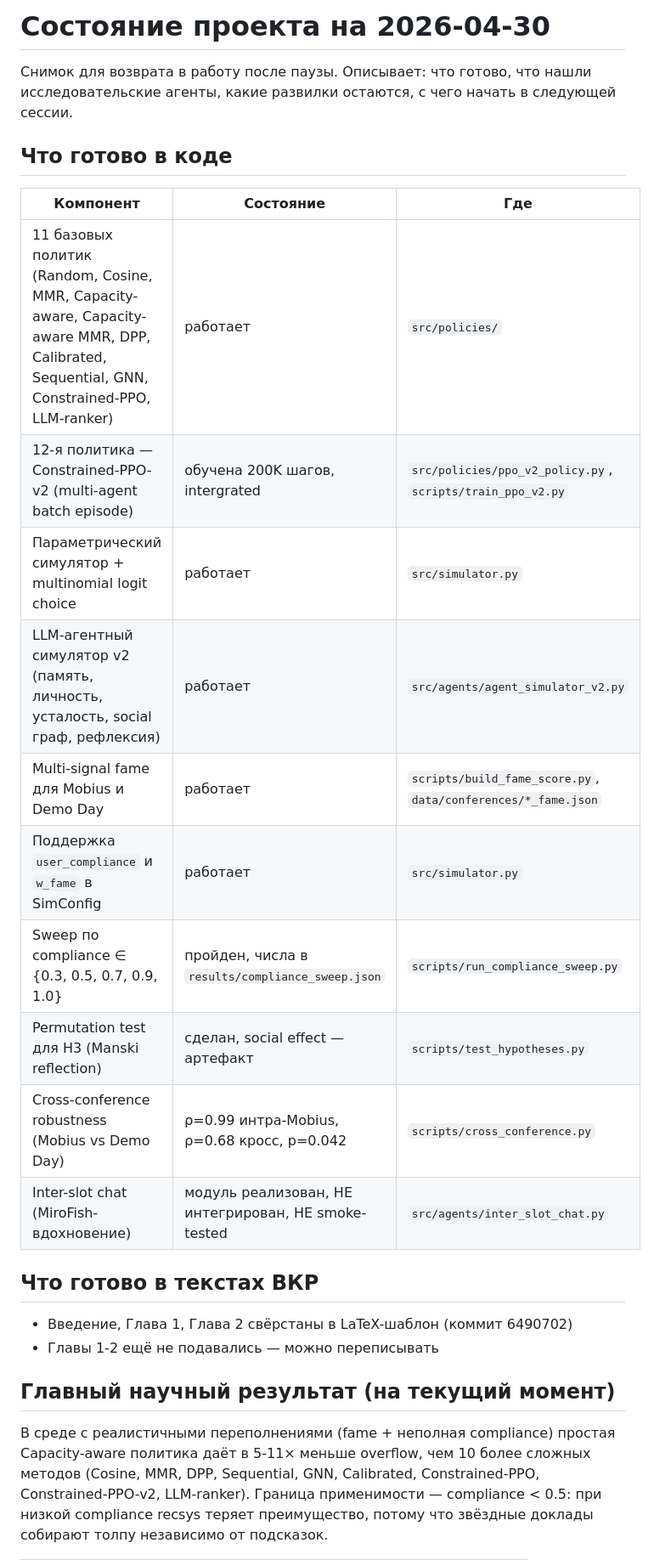
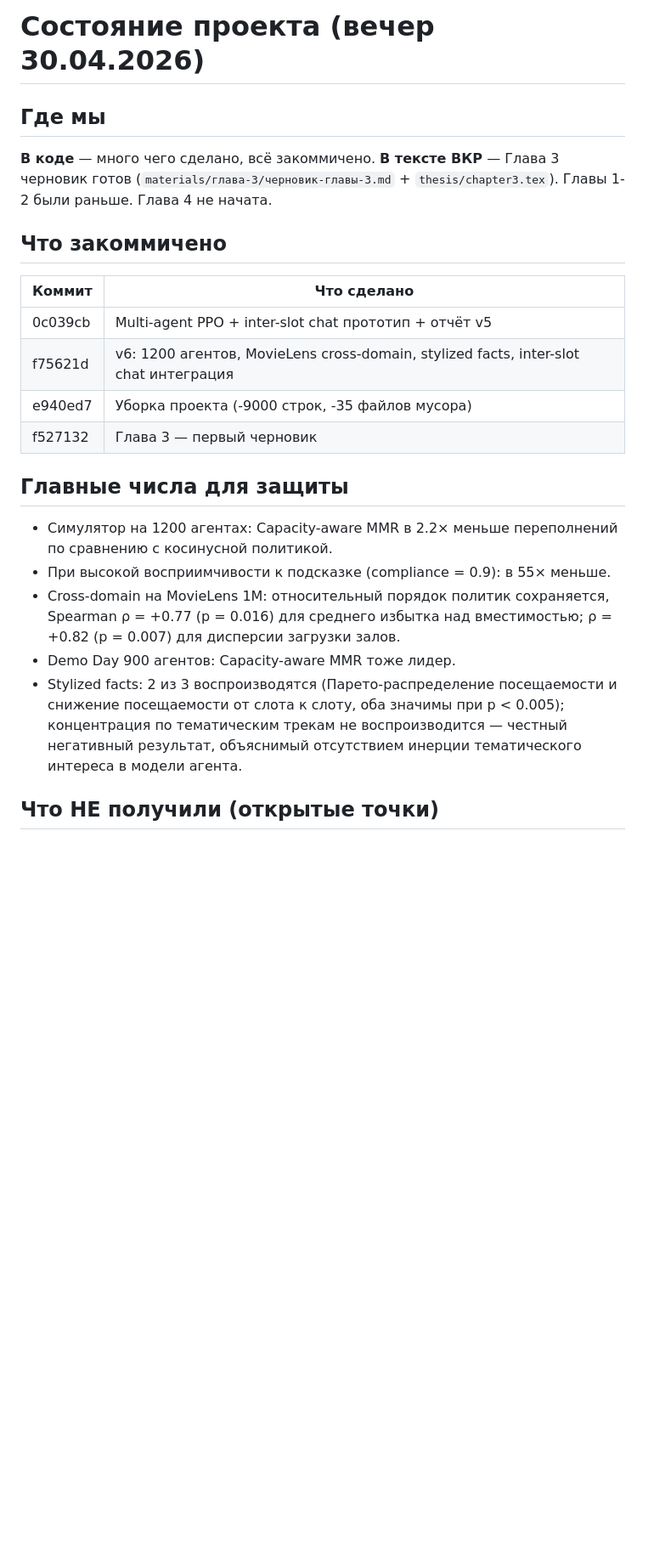
Before and after one commit to pushkov-fedor/masters-thesis, a Markdown page: experiments/results/session_state_2026-04-30.md, the part around one of its changes. Shown at 85% size. Rendered like a GitHub page; blank space fills up the shorter version.

```diff
--- a/experiments/results/session_state_2026-04-30.md
+++ b/experiments/results/session_state_2026-04-30.md
@@ -1,28 +1,26 @@
-# Состояние проекта на 2026-04-30
+# Состояние проекта (вечер 30.04.2026)
 
-Снимок для возврата в работу после паузы. Описывает: что готово, что нашли исследовательские агенты, какие развилки остаются, с чего начать в следующей сессии.
+## Где мы
 
-## Что готово в коде
+**В коде** — много чего сделано, всё закоммичено.
+**В тексте ВКР** — Глава 3 черновик готов (`materials/глава-3/черновик-главы-3.md` + `thesis/chapter3.tex`). Главы 1-2 были раньше. Глава 4 не начата.
 
-| Компонент | Состояние | Где |
-|---|---|---|
-| 11 базовых политик (Random, Cosine, MMR, Capacity-aware, Capacity-aware MMR, DPP, Calibrated, Sequential, GNN, Constrained-PPO, LLM-ranker) | работает | `src/policies/` |
-| 12-я политика — Constrained-PPO-v2 (multi-agent batch episode) | обучена 200K шагов, intergrated | `src/policies/ppo_v2_policy.py`, `scripts/train_ppo_v2.py` |
-| Параметрический симулятор + multinomial logit choice | работает | `src/simulator.py` |
-| LLM-агентный симулятор v2 (память, личность, усталость, social граф, рефлексия) | работает | `src/agents/agent_simulator_v2.py` |
-| Multi-signal fame для Mobius и Demo Day | работает | `scripts/build_fame_score.py`, `data/conferences/*_fame.json` |
-| Поддержка `user_compliance` и `w_fame` в SimConfig | работает | `src/simulator.py` |
-| Sweep по compliance ∈ {0.3, 0.5, 0.7, 0.9, 1.0} | пройден, числа в `results/compliance_sweep.json` | `scripts/run_compliance_sweep.py` |
-| Permutation test для H3 (Manski reflection) | сделан, social effect — артефакт | `scripts/test_hypotheses.py` |
-| Cross-conference robustness (Mobius vs Demo Day) | ρ=0.99 интра-Mobius, ρ=0.68 кросс, p=0.042 | `scripts/cross_conference.py` |
-| Inter-slot chat (MiroFish-вдохновение) | модуль реализован, НЕ интегрирован, НЕ smoke-tested | `src/agents/inter_slot_chat.py` |
+## Что закоммичено
 
-## Что готово в текстах ВКР
+| Коммит | Что сделано |
+|--------|-------------|
+| 0c039cb | Multi-agent PPO + inter-slot chat прототип + отчёт v5 |
+| f75621d | v6: 1200 агентов, MovieLens cross-domain, stylized facts, inter-slot chat интеграция |
+| e940ed7 | Уборка проекта (-9000 строк, -35 файлов мусора) |
+| f527132 | Глава 3 — первый черновик |
 
-- Введение, Глава 1, Глава 2 свёрстаны в LaTeX-шаблон (коммит 6490702)
-- Главы 1-2 ещё не подавались — можно переписывать
+## Главные числа для защиты
 
-## Главный научный результат (на текущий момент)
+- Симулятор на 1200 агентах: Capacity-aware MMR в 2.2× меньше переполнений по сравнению с косинусной политикой.
+- При высокой восприимчивости к подсказке (compliance = 0.9): в 55× меньше.
+- Cross-domain на MovieLens 1M: относительный порядок политик сохраняется, Spearman ρ = +0.77 (p = 0.016) для среднего избытка над вместимостью; ρ = +0.82 (p = 0.007) для дисперсии загрузки залов.
+- Demo Day 900 агентов: Capacity-aware MMR тоже лидер.
+- Stylized facts: 2 из 3 воспроизводятся (Парето-распределение посещаемости и снижение посещаемости от слота к слоту, оба значимы при p < 0.005); концентрация по тематическим трекам не воспроизводится — честный негативный результат, объяснимый отсутствием инерции тематического интереса в модели агента.
 
-В среде с реалистичными переполнениями (fame + неполная compliance) простая Capacity-aware политика даёт в 5-11× меньше overflow, чем 10 более сложных методов (Cosine, MMR, DPP, Sequential, GNN, Calibrated, Constrained-PPO, Constrained-PPO-v2, LLM-ranker). Граница применимости — compliance < 0.5: при низкой compliance recsys теряет преимущество, потому что звёздные доклады собирают толпу независимо от подсказок.
+## Что НЕ получили (открытые точки)
 
```
Also changed, not shown: other parts of experiments/results/session_state_2026-04-30.md (+31 -87 lines).
